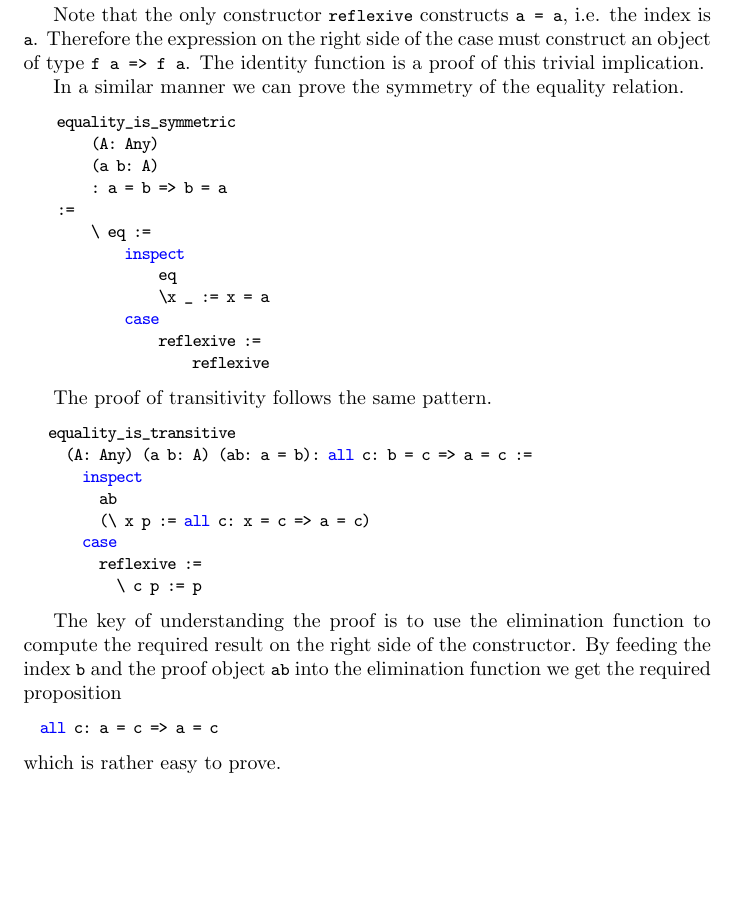
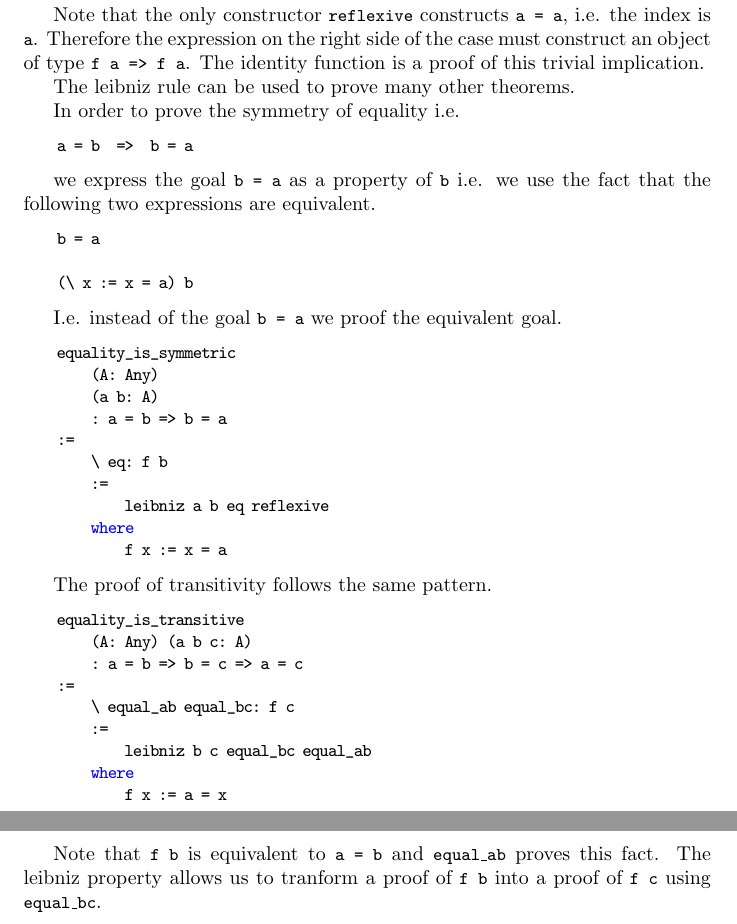
Before and after one commit to hbr/tex_alba_design, a LaTeX thesis (main_alba_design.tex, which reads certprog.tex): part of page 104 of 168 before the commit and two parts of pages 104 and 105 of 169 after it, the two joined at a grey line, cut so that both start at the same text, the shorter picture padded with empty space. Compiled offline with pdfLaTeX.

Commit message:
Edited equality proofs
	modified:   certprog.tex

```diff
--- a/certprog.tex
+++ b/certprog.tex
@@ -629,7 +634,26 @@ the index is \code{a}. Therefore the expression on the right side of the case
 must construct an object of type \code{f a => f a}. The identity function is a
 proof of this trivial implication.
 
-In a similar manner we can prove the symmetry of the equality relation.
+
+The leibniz rule can be used to prove many other theorems.
+
+In order to prove the symmetry of equality i.e.
+
+\begin{alba}
+    a = b  =>  b = a
+\end{alba}
+
+we express the goal \code{b = a} as a property of \code{b} i.e. we use the fact
+that the following two expressions are equivalent.
+
+\begin{alba}
+    b = a
+
+    (\ x := x = a) b
+\end{alba}
+
+I.e. instead of the goal \code{b = a} we proof the equivalent goal.
+
 
 \begin{alba}
     equality_is_symmetric
@@ -637,39 +661,30 @@ In a similar manner we can prove the symmetry of the equality relation.
         (a b: A)
         : a = b => b = a
     :=
-        \ eq :=
-            inspect
-                eq
-                \x _ := x = a
-            case
-                reflexive :=
-                    reflexive
+        \ eq: f b
+        :=
+            leibniz a b eq reflexive
+        where
+            f x := x = a
 \end{alba}
 
 The proof of transitivity follows the same pattern.
 
 \begin{alba}
-   equality_is_transitive
-     (A: Any) (a b: A) (ab: a = b): all c: b = c => a = c :=
-       inspect
-         ab
-         (\ x p := all c: x = c => a = c)
-       case
-         reflexive :=
-           \ c p := p
-\end{alba}
-
-The key of understanding the proof is to use the elimination function to
-compute the required result on the right side of the constructor. By feeding
-the index \code{b} and the proof object \code{ab} into the elimination
-function we get the required proposition
-%
-\begin{alba}
-  all c: a = c => a = c
-\end{alba}
-%
-which is rather easy to prove.
-
+    equality_is_transitive
+        (A: Any) (a b c: A)
+        : a = b => b = c => a = c
+    :=
+        \ equal_ab equal_bc: f c
+        :=
+            leibniz b c equal_bc equal_ab
+        where
+            f x := a = x
+\end{alba}
+
+Note that \code{f b} is equivalent to \code{a = b} and \code{equal\_ab} proves
+this fact. The leibniz property allows us to tranform a proof of \code{f b} into
+a proof of \code{f c} using \code{equal\_bc}.
 
 
 
```
Also changed, not shown: certprog.tex (21 more changed lines).
